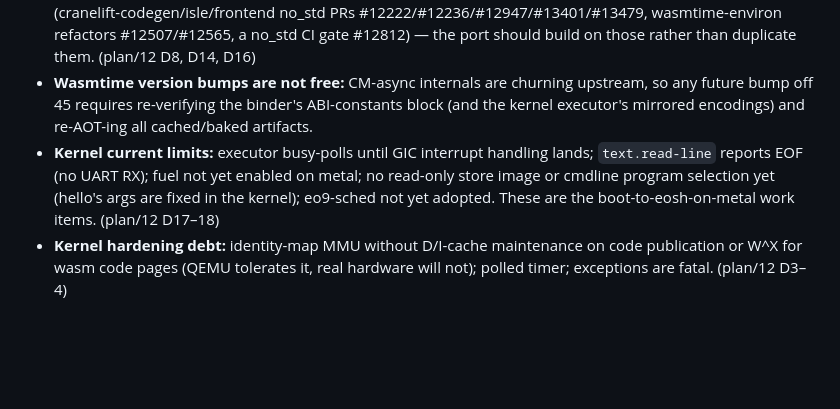
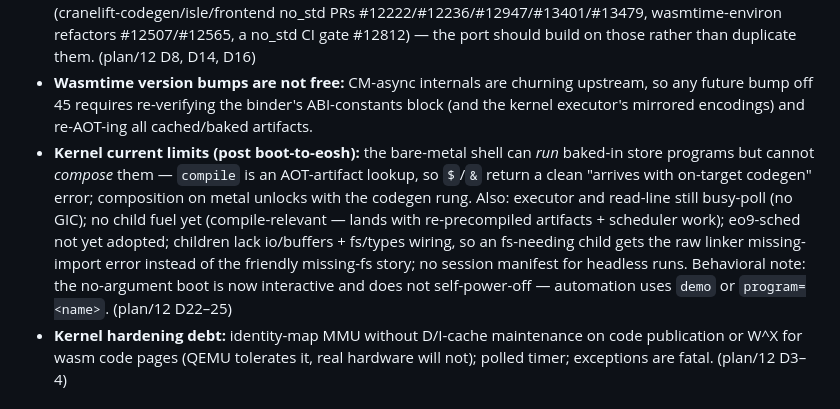
Before and after one commit to wyager/eo9, a Markdown page: GAPS.md, the part around the change. GitHub-like rendering; blank space fills up the shorter version.

```diff
--- a/GAPS.md
+++ b/GAPS.md
@@ -82,10 +82,14 @@ xtask-order / web-try wave)._
 - **Wasmtime version bumps are not free:** CM-async internals are churning upstream, so any future bump off
   45 requires re-verifying the binder's ABI-constants block (and the kernel executor's mirrored encodings)
   and re-AOT-ing all cached/baked artifacts.
-- **Kernel current limits:** executor busy-polls until GIC interrupt handling lands; `text.read-line`
-  reports EOF (no UART RX); fuel not yet enabled on metal; no read-only store image or cmdline program
-  selection yet (hello's args are fixed in the kernel); eo9-sched not yet adopted. These are the
-  boot-to-eosh-on-metal work items. (plan/12 D17–18)
+- **Kernel current limits (post boot-to-eosh):** the bare-metal shell can *run* baked-in store programs but
+  cannot *compose* them — `compile` is an AOT-artifact lookup, so `$`/`&` return a clean "arrives with
+  on-target codegen" error; composition on metal unlocks with the codegen rung. Also: executor and read-line
+  still busy-poll (no GIC); no child fuel yet (compile-relevant — lands with re-precompiled artifacts +
+  scheduler work); eo9-sched not yet adopted; children lack io/buffers + fs/types wiring, so an fs-needing
+  child gets the raw linker missing-import error instead of the friendly missing-fs story; no session
+  manifest for headless runs. Behavioral note: the no-argument boot is now interactive and does not
+  self-power-off — automation uses `demo` or `program=<name>`. (plan/12 D22–25)
 - **Kernel hardening debt:** identity-map MMU without D/I-cache maintenance on code publication or W^X for
   wasm code pages (QEMU tolerates it, real hardware will not); polled timer; exceptions are fatal.
   (plan/12 D3–4)
```
Also changed, not shown: STATUS.md (+37 -24 lines).
